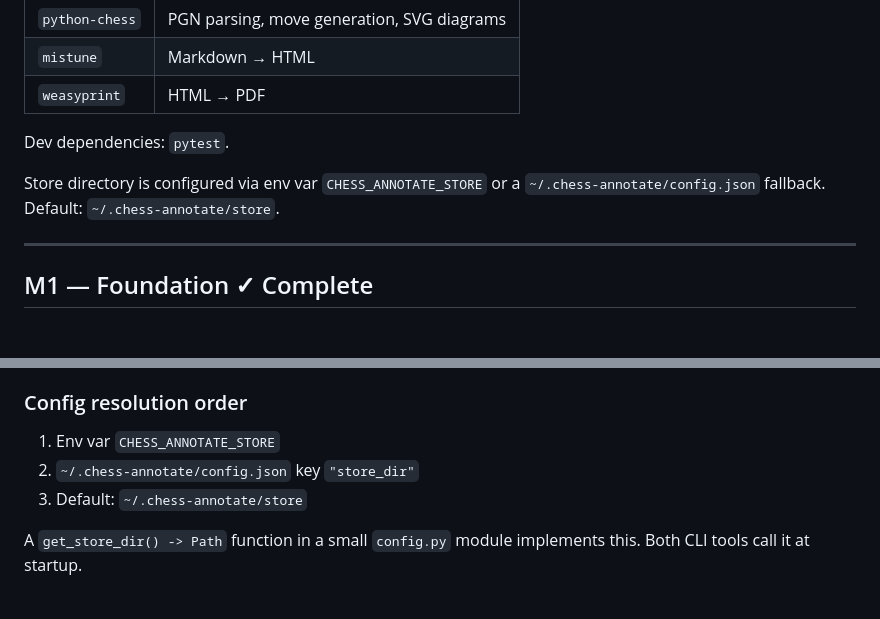
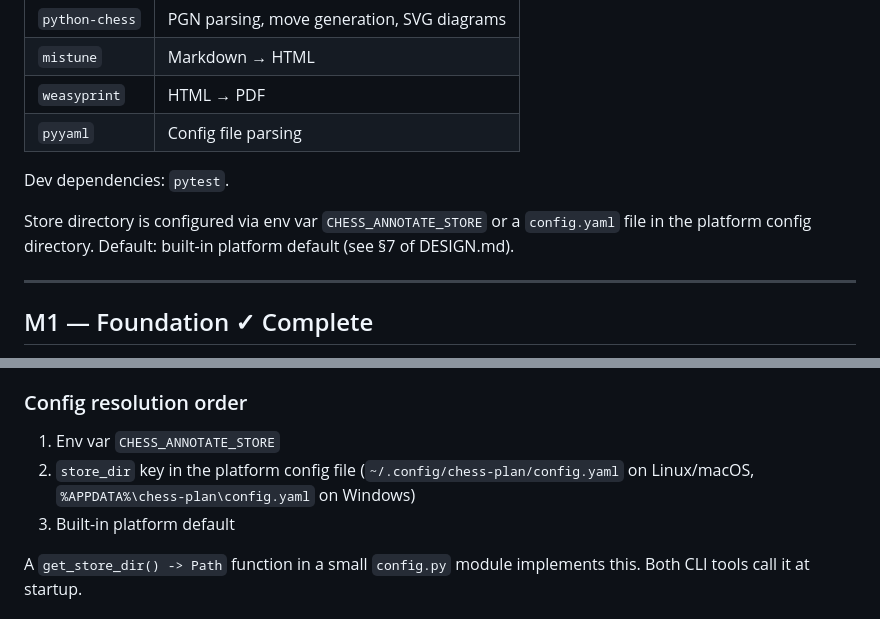
Before and after one commit to philhanna/chess-annotator, a Markdown page: IMPL_PLAN.md, 2 parts joined by grey strips. Rendered like a GitHub page; blank space fills up the shorter version.

```diff
--- a/IMPL_PLAN.md
+++ b/IMPL_PLAN.md
@@ -66,10 +66,11 @@ Dependencies:
 | `python-chess` | PGN parsing, move generation, SVG diagrams |
 | `mistune` | Markdown → HTML |
 | `weasyprint` | HTML → PDF |
+| `pyyaml` | Config file parsing |
 
 Dev dependencies: `pytest`.
 
-Store directory is configured via env var `CHESS_ANNOTATE_STORE` or a `~/.chess-annotate/config.json` fallback. Default: `~/.chess-annotate/store`.
+Store directory is configured via env var `CHESS_ANNOTATE_STORE` or a `config.yaml` file in the platform config directory. Default: built-in platform default (see §7 of DESIGN.md).
 
 ---
 
@@ -399,8 +400,9 @@ Domain functions (`split_segment`, `merge_segment`) return new `Annotation` obje
 ### Config resolution order
 
 1. Env var `CHESS_ANNOTATE_STORE`
-2. `~/.chess-annotate/config.json` key `"store_dir"`
-3. Default: `~/.chess-annotate/store`
+2. `store_dir` key in the platform config file (`~/.config/chess-plan/config.yaml`
+   on Linux/macOS, `%APPDATA%\chess-plan\config.yaml` on Windows)
+3. Built-in platform default
 
 A `get_store_dir() -> Path` function in a small `config.py` module implements this. Both CLI tools call it at startup.
 
```
Also changed, not shown: DESIGN.md (+40 -9 lines).
